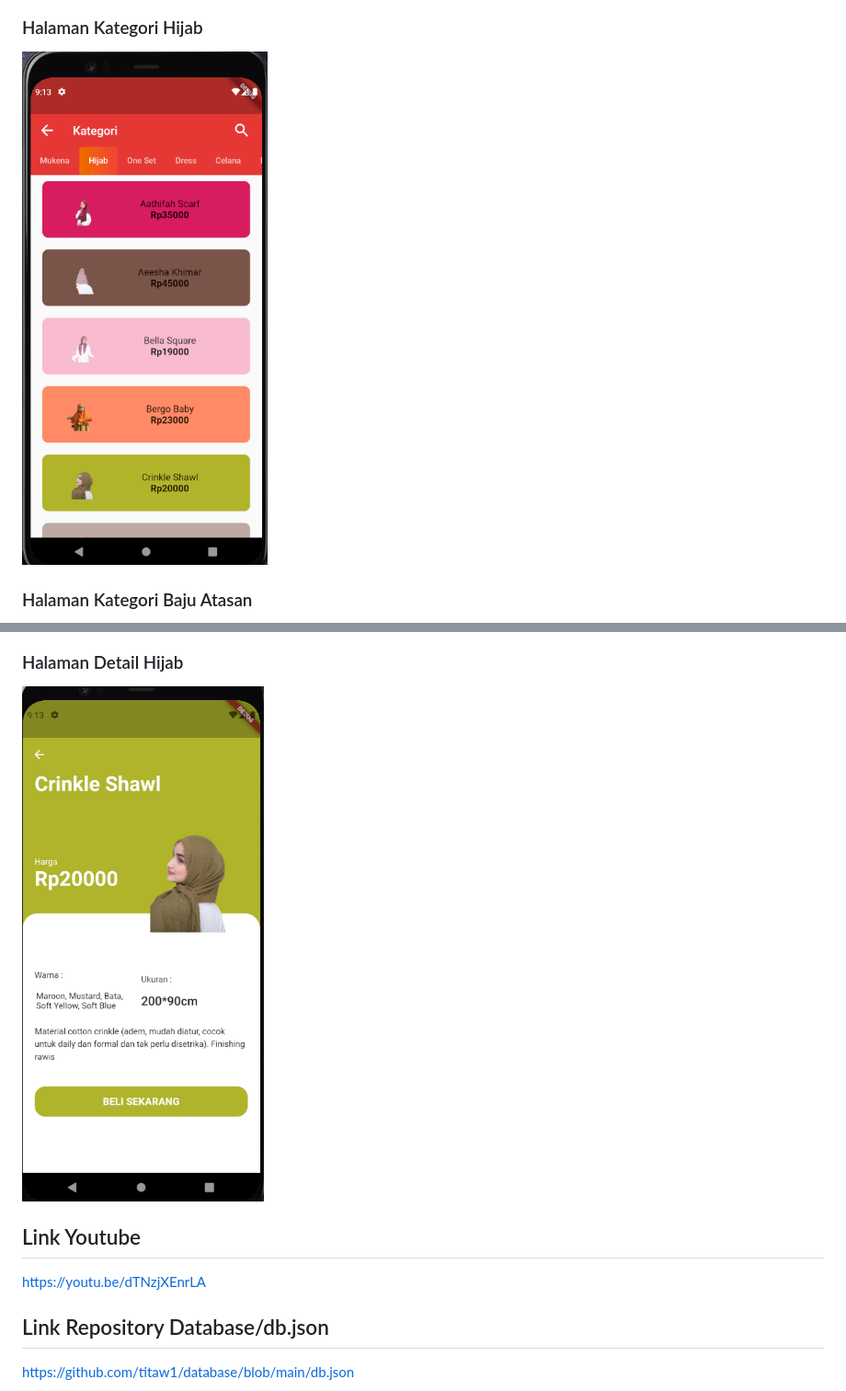
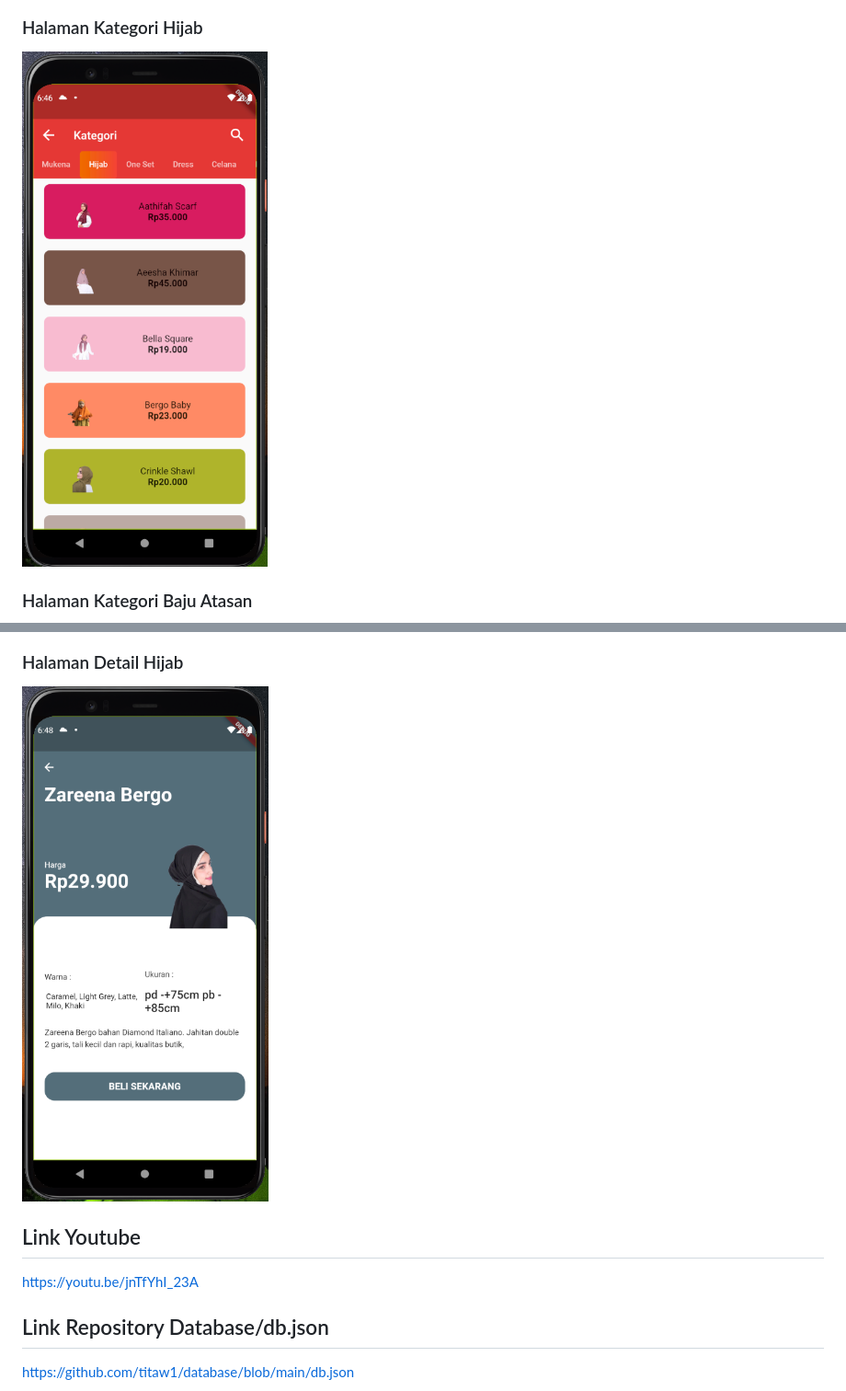
Before and after one commit to titaw1/Catalog-App, a Markdown page: README.md, 2 parts joined by grey strips. Shown: that part at 92% size. Drawn GitHub-style; pictures changed too: img/detailHijab.png, img/hijab.png.

```diff
--- a/README.md
+++ b/README.md
@@ -27,7 +27,7 @@ mini-project-titaw1 created by GitHub Classroom
 ![](img/detailHijab.png)
 
 ## Link Youtube
-https://youtu.be/dTNzjXEnrLA
+https://youtu.be/jnTfYhI_23A
 
 ## Link Repository Database/db.json
 https://github.com/titaw1/database/blob/main/db.json
```
